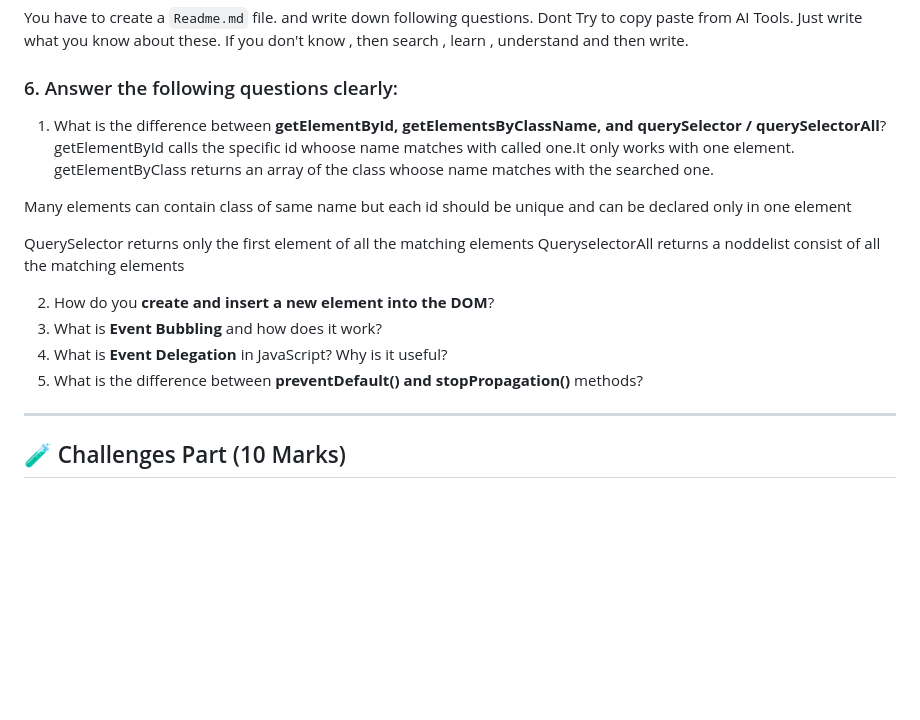
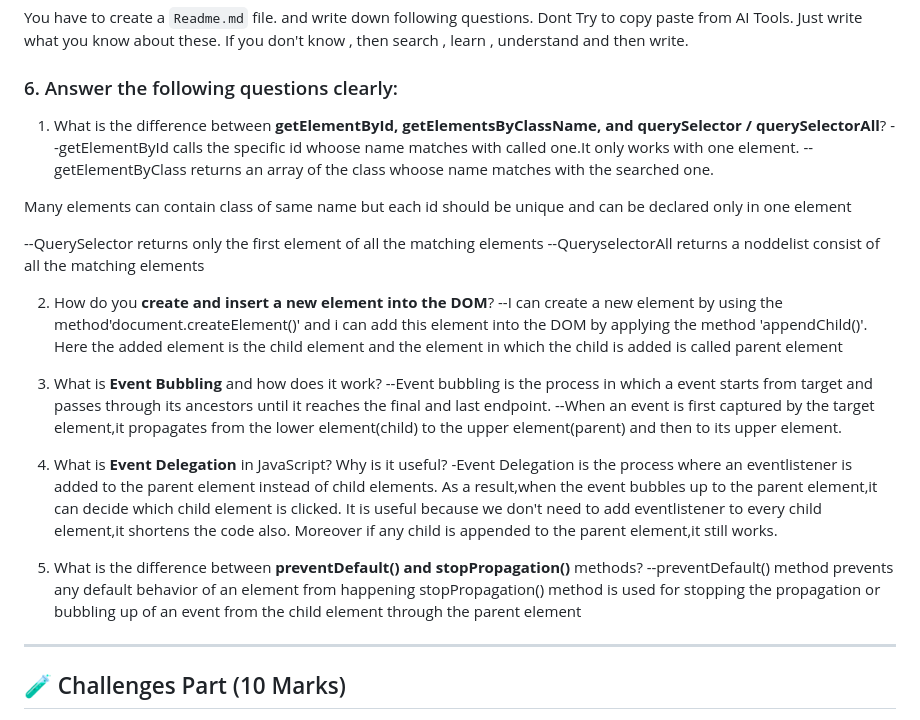
Before and after one commit to anindyamutsuddi4/fifth-assignment2, a Markdown page: readme.md, the part around the change. Drawn GitHub-style; blank space fills up the shorter version.

Commit message:
another one

```diff
--- a/readme.md
+++ b/readme.md
@@ -111,19 +111,28 @@ You have to create a `Readme.md` file. and write down following questions. Dont
 ### 6. Answer the following questions clearly:
 
 1. What is the difference between **getElementById, getElementsByClassName, and querySelector / querySelectorAll**?
-getElementById calls the specific id whoose name matches with called one.It only works with one element.
-getElementByClass returns an array of the class whoose name matches with the searched one.
+--getElementById calls the specific id whoose name matches with called one.It only works with one element.
+--getElementByClass returns an array of the class whoose name matches with the searched one.
 
  Many elements can contain class of same name but each id should be unique and can be declared only in one element
 
-QuerySelector returns only the first element of all the matching elements
-QueryselectorAll returns a noddelist consist of all the matching elements
+--QuerySelector returns only the first element of all the matching elements
+--QueryselectorAll returns a noddelist consist of all the matching elements
 
 2. How do you **create and insert a new element into the DOM**?
+--I can create a new element by using the method'document.createElement()' and i can add this element into the DOM by applying the method 'appendChild()'. Here the added element is the child element and the element in which the child is added is called parent element
+
 3. What is **Event Bubbling** and how does it work?
+--Event bubbling is the process in which a event starts from target and passes through its ancestors until it reaches the final and last endpoint.
+--When an event is first captured by the target element,it propagates from the lower element(child) to the upper element(parent) and then to its upper element.
+
 4. What is **Event Delegation** in JavaScript? Why is it useful?
+-Event Delegation is the process where an eventlistener is added to the parent element instead of child elements. As a result,when the event bubbles up to the parent element,it can decide which child element is clicked.
+It is useful because we don't need to add eventlistener to every child element,it shortens the code also. Moreover if any child is appended to the parent element,it still works.
+
 5. What is the difference between **preventDefault() and stopPropagation()** methods?
-
+--preventDefault() method prevents any default behavior of an element from happening
+stopPropagation() method is used for stopping the propagation or bubbling up of an event from the child element through the parent element
 ---
 
 ## 🧪 Challenges Part (10 Marks)
```
